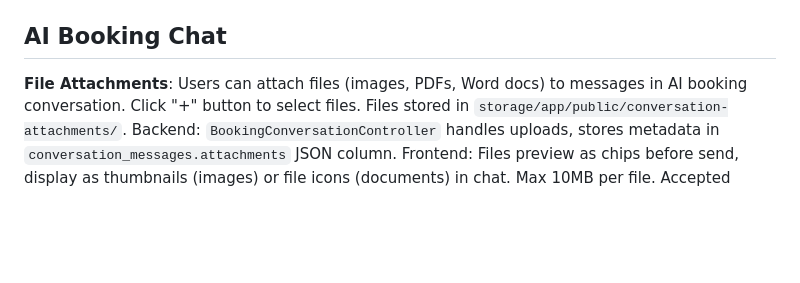
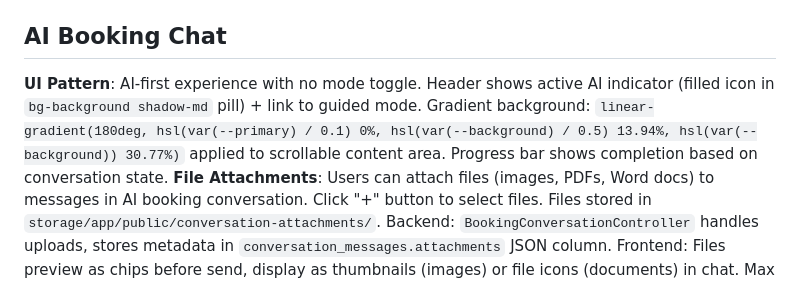
Before and after one commit to tanujapaunikar487/HealthFirst, a Markdown page: claude.md, the part around the change. Rendered like a GitHub page; blank space fills up the shorter version.

Commit message:
docs: Document AI-first booking conversation UI pattern
Add documentation for AI booking conversation header pattern with active
indicator and link to guided mode, plus gradient background specification.

Co-Authored-By: Claude Sonnet 4.5 <noreply@anthropic.com>

```diff
--- a/claude.md
+++ b/claude.md
@@ -31,6 +31,7 @@ Laravel 11 + React 18 + TS + Inertia v2 + Tailwind v4 + shadcn/ui | `php artisan
 - **Time slots**: `HStack gap={2}` with `flex-wrap` + `Button variant="accent/outline"` (`px-4 py-2` `rounded-full`) | Selected: `variant="accent" border-foreground` | Preferred: Star icon (`absolute -top-1 -right-1`)
 
 ## AI Booking Chat
+**UI Pattern**: AI-first experience with no mode toggle. Header shows active AI indicator (filled icon in `bg-background shadow-md` pill) + link to guided mode. Gradient background: `linear-gradient(180deg, hsl(var(--primary) / 0.1) 0%, hsl(var(--background) / 0.5) 13.94%, hsl(var(--background)) 30.77%)` applied to scrollable content area. Progress bar shows completion based on conversation state.
 **File Attachments**: Users can attach files (images, PDFs, Word docs) to messages in AI booking conversation. Click "+" button to select files. Files stored in `storage/app/public/conversation-attachments/`. Backend: `BookingConversationController` handles uploads, stores metadata in `conversation_messages.attachments` JSON column. Frontend: Files preview as chips before send, display as thumbnails (images) or file icons (documents) in chat. Max 10MB per file. Accepted types: jpg, jpeg, png, pdf, doc, docx.
 **File Upload Pattern**: Use FormData with `attachments[]` array for multiple files. Inertia: set `forceFormData: true` for file uploads. Backend validation: `attachments.*` rule validates each file.
 
```
